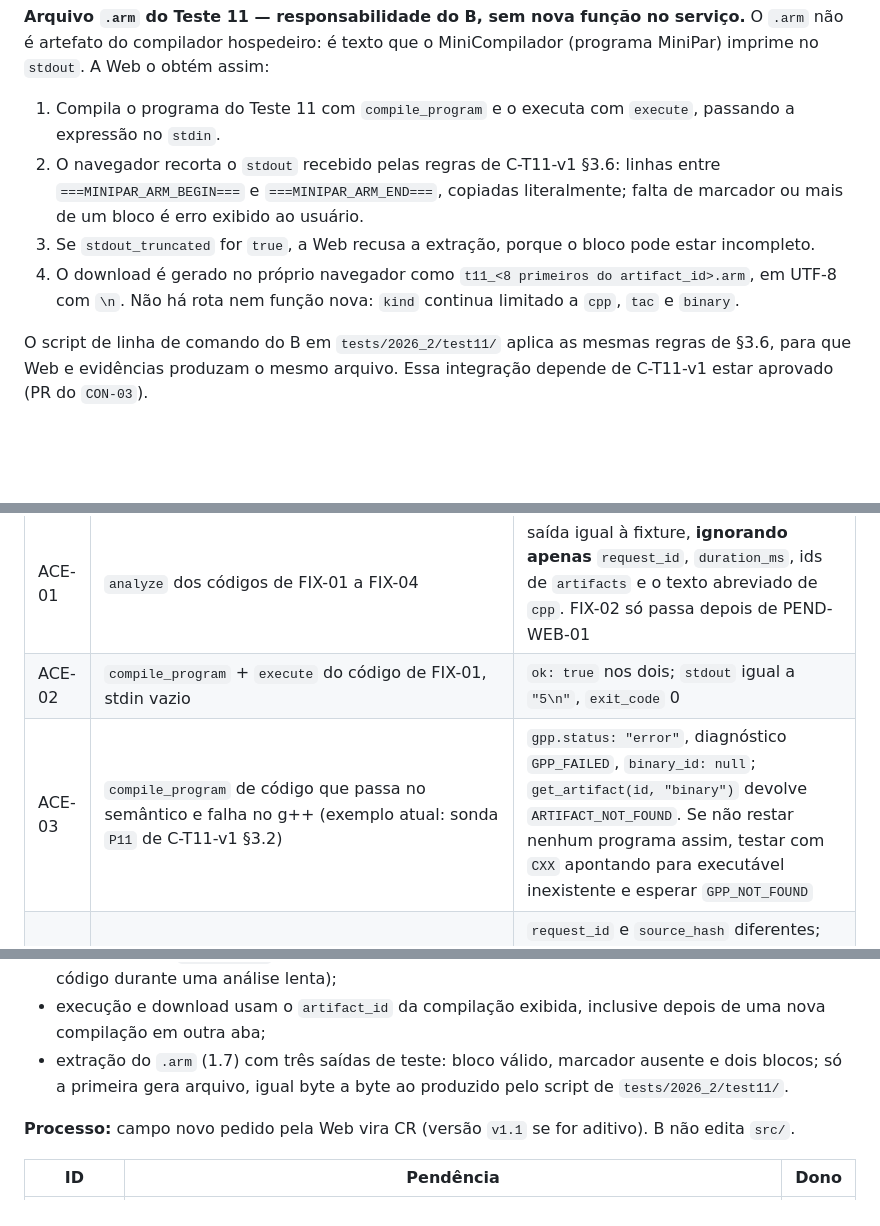
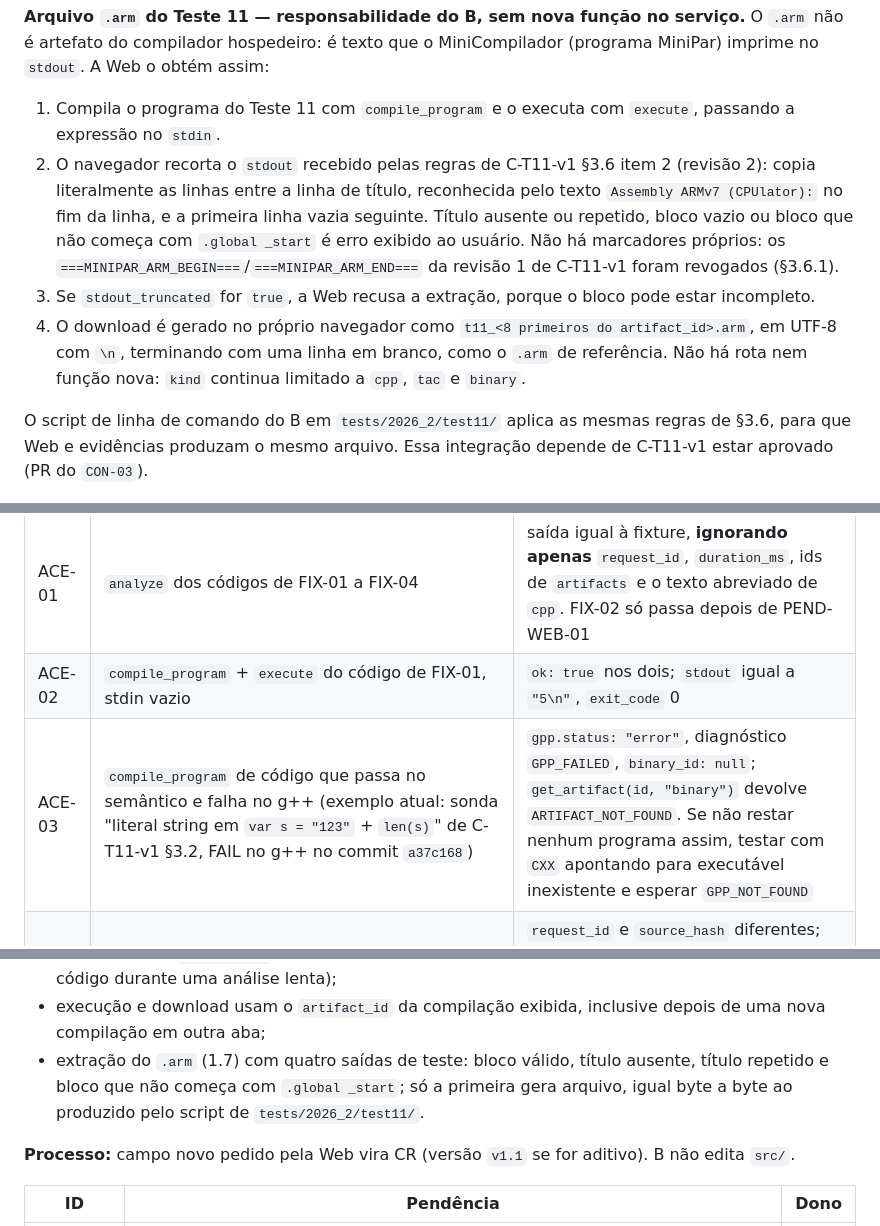
Before and after one commit to VictorBrasileiroo/minipar-2026-2, a Markdown page: docs/02_CONTRATOS_TECNICOS.md, 3 parts joined by grey strips. Rendered like a GitHub page; blank space fills up the shorter version.

Commit message:
docs(CON-02): alinhar entrega do .arm à revisão 2 do C-T11-v1
A integração com o PR do CON-03 não conflita no texto, mas o C-WEB-v1
ainda citava itens revogados na revisão 2 do C-T11-v1:

- 1.7: recorte do .arm pela linha de título "Assembly ARMv7 (CPUlator):"
  até a primeira linha vazia (C-T11-v1 §3.6 item 2), sem os marcadores
  ===MINIPAR_ARM_BEGIN===/===MINIPAR_ARM_END=== revogados em §3.6.1;
- 1.7: download termina com linha em branco, como o .arm de referência;
- ACE-03: troca a sonda P11, que não existe mais, pela sonda de literal
  string com len(s) de §3.2;
- teste de extração do .arm com os erros de título ausente, título
  repetido e bloco sem .global _start.

```diff
--- a/docs/02_CONTRATOS_TECNICOS.md
+++ b/docs/02_CONTRATOS_TECNICOS.md
@@ -271,9 +271,9 @@ Lista de todos os escopos abertos pelo semântico, na ordem em que são abertos.
 
 **Arquivo `.arm` do Teste 11 — responsabilidade do B, sem nova função no serviço.** O `.arm` não é artefato do compilador hospedeiro: é texto que o MiniCompilador (programa MiniPar) imprime no `stdout`. A Web o obtém assim:
 1. Compila o programa do Teste 11 com `compile_program` e o executa com `execute`, passando a expressão no `stdin`.
-2. O navegador recorta o `stdout` recebido pelas regras de C-T11-v1 §3.6: linhas entre `===MINIPAR_ARM_BEGIN===` e `===MINIPAR_ARM_END===`, copiadas literalmente; falta de marcador ou mais de um bloco é erro exibido ao usuário.
+2. O navegador recorta o `stdout` recebido pelas regras de C-T11-v1 §3.6 item 2 (revisão 2): copia literalmente as linhas entre a linha de título, reconhecida pelo texto `Assembly ARMv7 (CPUlator):` no fim da linha, e a primeira linha vazia seguinte. Título ausente ou repetido, bloco vazio ou bloco que não começa com `.global _start` é erro exibido ao usuário. Não há marcadores próprios: os `===MINIPAR_ARM_BEGIN===`/`===MINIPAR_ARM_END===` da revisão 1 de C-T11-v1 foram revogados (§3.6.1).
 3. Se `stdout_truncated` for `true`, a Web recusa a extração, porque o bloco pode estar incompleto.
-4. O download é gerado no próprio navegador como `t11_<8 primeiros do artifact_id>.arm`, em UTF-8 com `\n`. Não há rota nem função nova: `kind` continua limitado a `cpp`, `tac` e `binary`.
+4. O download é gerado no próprio navegador como `t11_<8 primeiros do artifact_id>.arm`, em UTF-8 com `\n`, terminando com uma linha em branco, como o `.arm` de referência. Não há rota nem função nova: `kind` continua limitado a `cpp`, `tac` e `binary`.
 
 O script de linha de comando do B em `tests/2026_2/test11/` aplica as mesmas regras de §3.6, para que Web e evidências produzam o mesmo arquivo. Essa integração depende de C-T11-v1 estar aprovado (PR do `CON-03`).
 
@@ -475,7 +475,7 @@ Código: string exata `"print(y);\n"` (com `\n` final; o `source_hash` depende d
 |---|---|---|
 | ACE-01 | `analyze` dos códigos de FIX-01 a FIX-04 | saída igual à fixture, **ignorando apenas** `request_id`, `duration_ms`, ids de `artifacts` e o texto abreviado de `cpp`. FIX-02 só passa depois de PEND-WEB-01 |
 | ACE-02 | `compile_program` + `execute` do código de FIX-01, stdin vazio | `ok: true` nos dois; `stdout` igual a `"5\n"`, `exit_code` 0 |
-| ACE-03 | `compile_program` de código que passa no semântico e falha no g++ (exemplo atual: sonda `P11` de C-T11-v1 §3.2) | `gpp.status: "error"`, diagnóstico `GPP_FAILED`, `binary_id: null`; `get_artifact(id, "binary")` devolve `ARTIFACT_NOT_FOUND`. Se não restar nenhum programa assim, testar com `CXX` apontando para executável inexistente e esperar `GPP_NOT_FOUND` |
+| ACE-03 | `compile_program` de código que passa no semântico e falha no g++ (exemplo atual: sonda "literal string em `var s = "123"` + `len(s)`" de C-T11-v1 §3.2, FAIL no g++ no commit `a37c168`) | `gpp.status: "error"`, diagnóstico `GPP_FAILED`, `binary_id: null`; `get_artifact(id, "binary")` devolve `ARTIFACT_NOT_FOUND`. Se não restar nenhum programa assim, testar com `CXX` apontando para executável inexistente e esperar `GPP_NOT_FOUND` |
 | ACE-04 | **Isolamento sequencial:** `compile_program("print(1);\n")` e depois `compile_program("print(2);\n")` | `request_id` e `source_hash` diferentes; `execute(id1)` dá `"1\n"` e `execute(id2)` dá `"2\n"`; o SHA-256 dos artefatos de `id1` é o mesmo antes e depois da segunda compilação |
 | ACE-05 | **Isolamento concorrente:** as duas compilações de ACE-04 disparadas ao mesmo tempo em duas threads, repetido 5 vezes | em todas as rodadas cada id executa a própria saída; nenhum artefato trocado ou sobrescrito |
 | ACE-06 | **Sem estado residual:** `analyze` do código de FIX-04 seguido de `analyze` do código de FIX-01 | o segundo resultado é idêntico a ACE-01/FIX-01: nenhum diagnóstico, escopo ou símbolo herdado |
@@ -491,7 +491,7 @@ Código: string exata `"print(y);\n"` (com `\n` final; o `source_hash` depende d
 - na integração, nenhum dado é fixo no fluxo real: tudo vem do serviço;
 - respostas com `source_hash` diferente do código atual do editor são descartadas (teste: editar o código durante uma análise lenta);
 - execução e download usam o `artifact_id` da compilação exibida, inclusive depois de uma nova compilação em outra aba;
-- extração do `.arm` (1.7) com três saídas de teste: bloco válido, marcador ausente e dois blocos; só a primeira gera arquivo, igual byte a byte ao produzido pelo script de `tests/2026_2/test11/`.
+- extração do `.arm` (1.7) com quatro saídas de teste: bloco válido, título ausente, título repetido e bloco que não começa com `.global _start`; só a primeira gera arquivo, igual byte a byte ao produzido pelo script de `tests/2026_2/test11/`.
 
 **Processo:** campo novo pedido pela Web vira CR (versão `v1.1` se for aditivo). B não edita `src/`.
 
```
